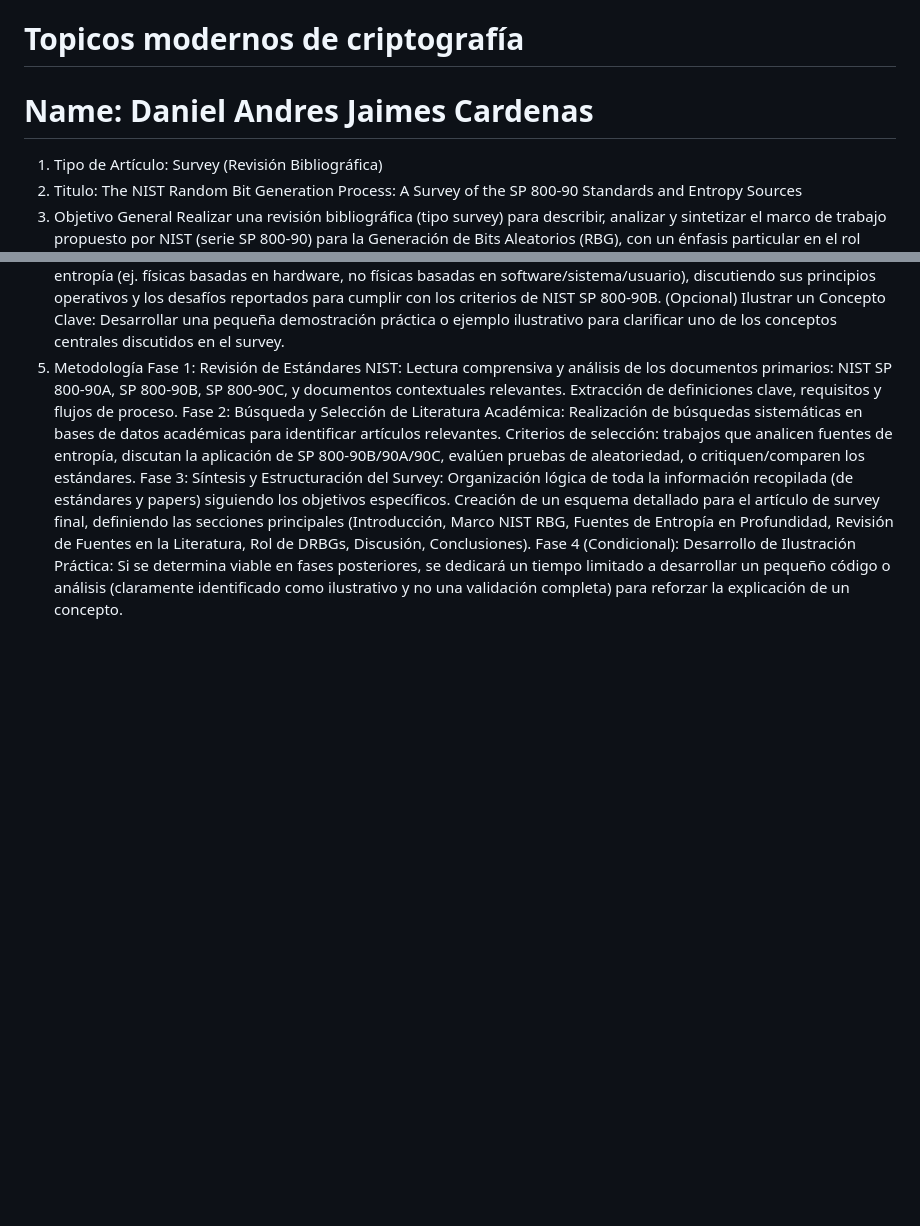
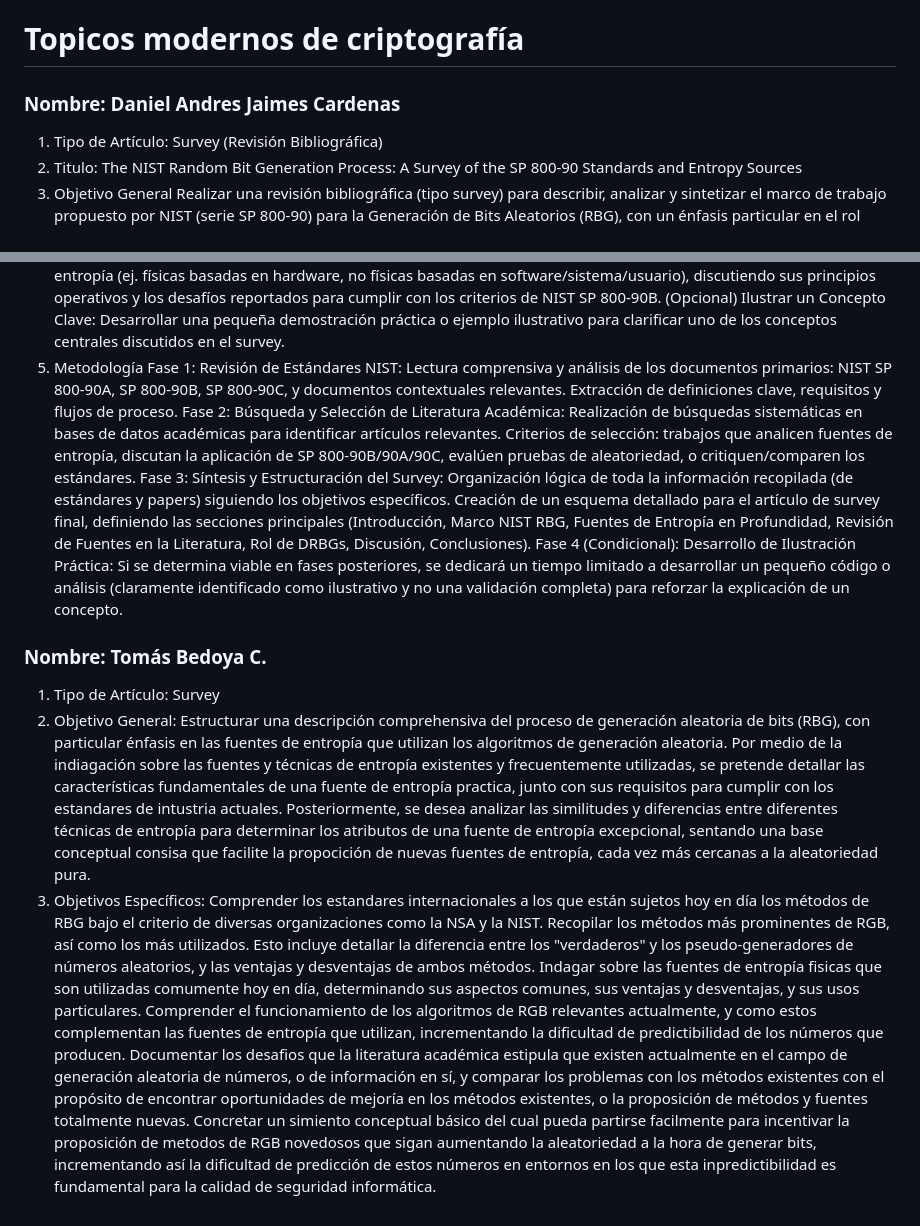
Before and after one commit to eventsequor/cryptography_research, a Markdown page: README.md, 2 parts joined by grey strips. Drawn GitHub-style; blank space fills up the shorter version.

```diff
--- a/README.md
+++ b/README.md
@@ -1,6 +1,6 @@
 # Topicos modernos de criptografía
 
-# Name: Daniel Andres Jaimes Cardenas
+### Nombre: Daniel Andres Jaimes Cardenas
 1. Tipo de Artículo: Survey (Revisión Bibliográfica)
 2. Titulo: The NIST Random Bit Generation Process: A Survey of the SP 800-90 Standards and Entropy Sources
 3. Objetivo General
@@ -15,3 +15,14 @@ Fase 1: Revisión de Estándares NIST: Lectura comprensiva y análisis de los do
 Fase 2: Búsqueda y Selección de Literatura Académica: Realización de búsquedas sistemáticas en bases de datos académicas para identificar artículos relevantes. Criterios de selección: trabajos que analicen fuentes de entropía, discutan la aplicación de SP 800-90B/90A/90C, evalúen pruebas de aleatoriedad, o critiquen/comparen los estándares.
 Fase 3: Síntesis y Estructuración del Survey: Organización lógica de toda la información recopilada (de estándares y papers) siguiendo los objetivos específicos. Creación de un esquema detallado para el artículo de survey final, definiendo las secciones principales (Introducción, Marco NIST RBG, Fuentes de Entropía en Profundidad, Revisión de Fuentes en la Literatura, Rol de DRBGs, Discusión, Conclusiones).
 Fase 4 (Condicional): Desarrollo de Ilustración Práctica: Si se determina viable en fases posteriores, se dedicará un tiempo limitado a desarrollar un pequeño código o análisis (claramente identificado como ilustrativo y no una validación completa) para reforzar la explicación de un concepto.
+
+### Nombre: Tomás Bedoya C.
+1. Tipo de Artículo: Survey
+2. Objetivo General: Estructurar una descripción comprehensiva del proceso de generación aleatoria de bits (RBG), con particular énfasis en las fuentes de entropía que utilizan los algoritmos de generación aleatoria. Por medio de la indiagación sobre las fuentes y técnicas de entropía existentes y frecuentemente utilizadas, se pretende detallar las características fundamentales de una fuente de entropía practica, junto con sus requisitos para cumplir con los estandares de intustria actuales. Posteriormente, se desea analizar las similitudes y diferencias entre diferentes técnicas de entropía para determinar los atributos de una fuente de entropía excepcional, sentando una base conceptual consisa que facilite la propocición de nuevas fuentes de entropía, cada vez más cercanas a la aleatoriedad pura.
+3. Objetivos Específicos:
+  Comprender los estandares internacionales a los que están sujetos hoy en día los métodos de RBG bajo el criterio de diversas organizaciones como la NSA y la NIST.
+  Recopilar los métodos más prominentes de RGB, así como los más utilizados. Esto incluye detallar la diferencia entre los "verdaderos" y los pseudo-generadores de números aleatorios, y las ventajas y desventajas de ambos métodos.
+  Indagar sobre las fuentes de entropía fisicas que son utilizadas comumente hoy en día, determinando sus aspectos comunes, sus ventajas y desventajas, y sus usos particulares.
+  Comprender el funcionamiento de los algoritmos de RGB relevantes actualmente, y como estos complementan las fuentes de entropía que utilizan, incrementando la dificultad de predictibilidad de los números que producen.
+  Documentar los desafios que la literatura académica estipula que existen actualmente en el campo de generación aleatoria de números, o de información en sí, y comparar los problemas con los métodos existentes con el propósito de       encontrar oportunidades de mejoría en los métodos existentes, o la proposición de métodos y fuentes totalmente nuevas.
+  Concretar un simiento conceptual básico del cual pueda partirse facilmente para incentivar la proposición de metodos de RGB novedosos que sigan aumentando la aleatoriedad a la hora de generar bits, incrementando así la dificultad de predicción de estos números en entornos en los que esta inpredictibilidad es fundamental para la calidad de seguridad informática.
```
